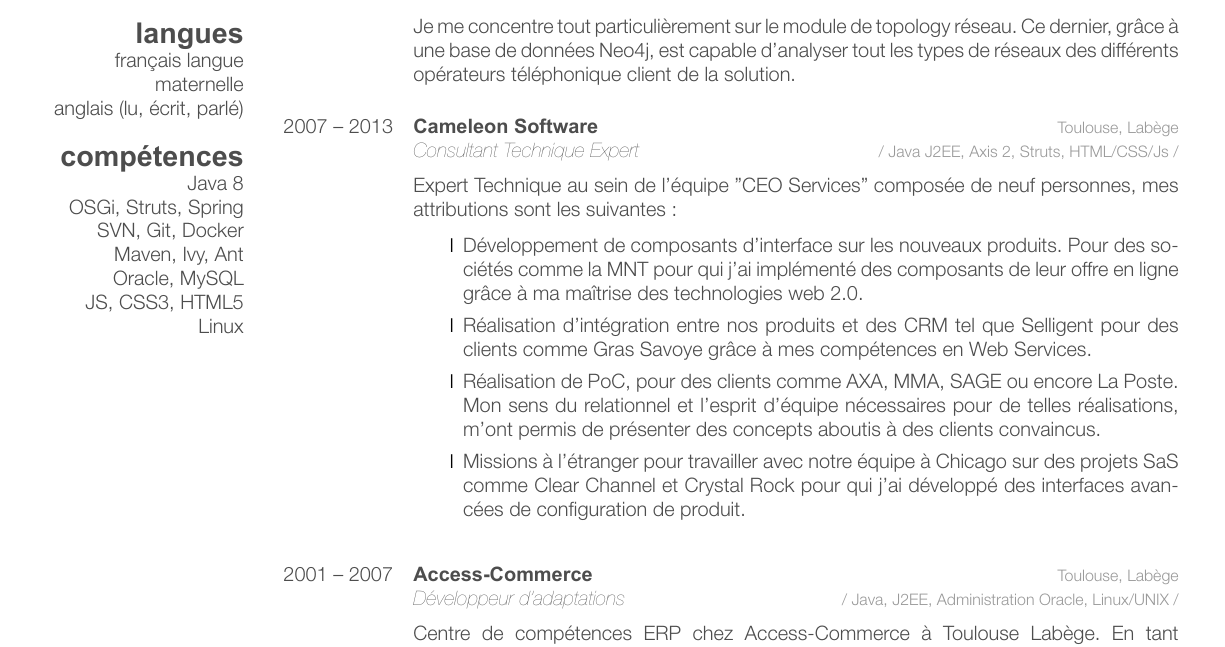
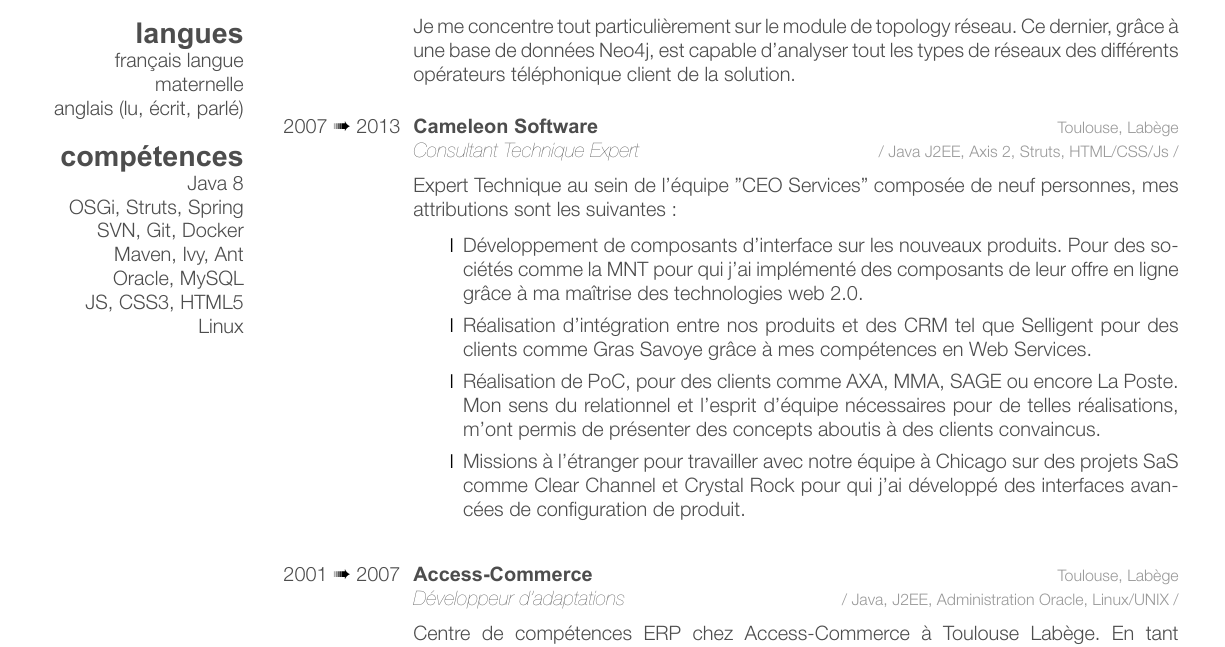
Before and after one commit to Marthym/curriculum-vitae, a LaTeX CV (java-software-engineer/cv-fred-combes.tex): part of page 1 of 2, cut so that both start at the same text. Compiled offline with XeLaTeX.

Commit message:
feat(experience): Change symbole between years

```diff
--- a/java-software-engineer/cv-fred-combes.tex
+++ b/java-software-engineer/cv-fred-combes.tex
@@ -81,7 +81,7 @@
 
 %---- CAMELEON SOFTWARE -----------------------------------------------------------------
 \entry
-{2007 -- 2013}
+{2007 \ding{224} 2013}
 {Cameleon Software}
 {Toulouse, Labège}
 {\vspace{0.2cm}\emph{Consultant Technique Expert} \discretright{/ Java J2EE, Axis 2, Struts, HTML/CSS/Js /}\\
```
Also changed, not shown: java-software-engineer/cv-fred-combes.tex (2 more changed lines).
